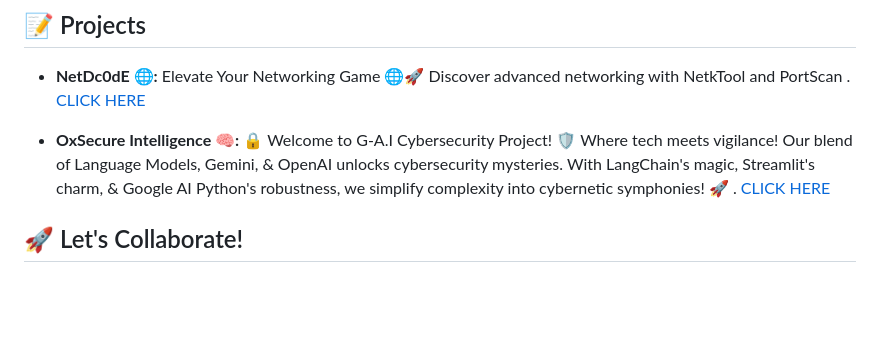
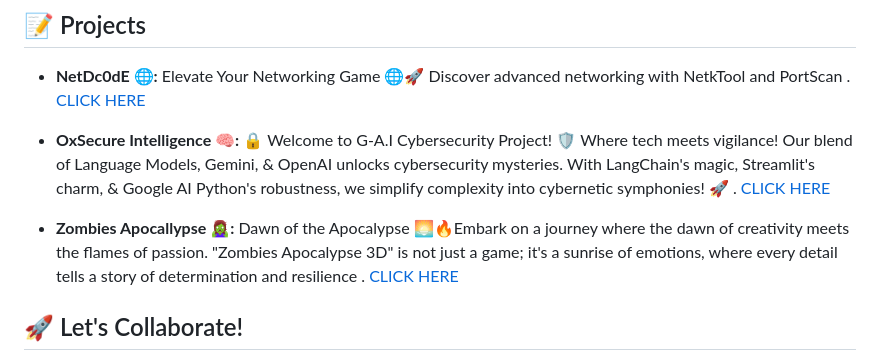
Before and after one commit to CYBERBULL123/CYBERBULL123, a Markdown page: README.md, the part around the change. Rendered like a GitHub page; blank space fills up the shorter version.

```diff
--- a/README.md
+++ b/README.md
@@ -33,6 +33,8 @@ Hey there! I'm Aditya Pandey, a passionate cybersecurity researcher, purple team
 
 - **OxSecure Intelligence 🧠:** 🔒 Welcome to G-A.I Cybersecurity Project! 🛡️ Where tech meets vigilance! Our blend of Language Models, Gemini, & OpenAI unlocks cybersecurity mysteries. With LangChain's magic, Streamlit's charm, & Google AI
                                     Python's robustness, we simplify complexity into cybernetic symphonies! 🚀 . [CLICK HERE](https://oxsecure-g-a-i.onrender.com)
+- **Zombies Apocallypse 🧟‍♀️:** Dawn of the Apocalypse 🌅🔥Embark on a journey where the dawn of creativity meets the flames of passion. "Zombies Apocalypse 3D" is not just a game; it's a sunrise of emotions, where every detail tells a
+  story of determination and resilience . [CLICK HERE ](https://github.com/CYBERBULL123/Zombies-Apocalypse.git)
 
 
 ## 🚀 Let's Collaborate!
```
